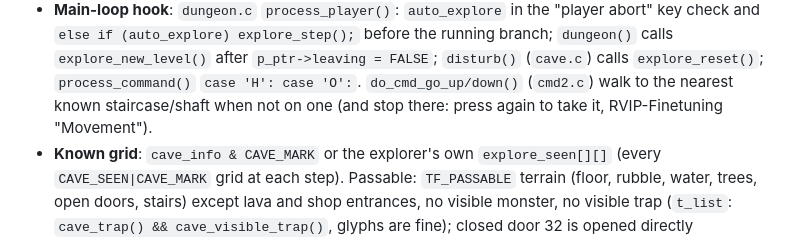
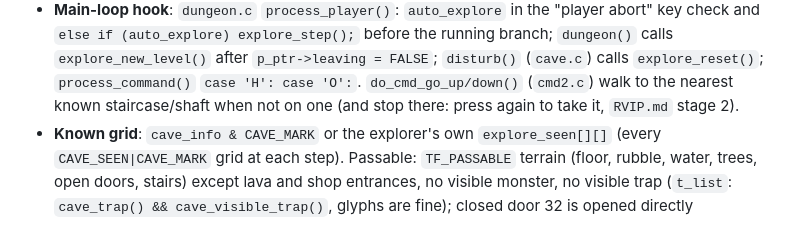
Before and after one commit to memmaker/sangband, a Markdown page: HANDOVER.md, the part around the change. Drawn GitHub-style.

Commit message:
HANDOVER: RVIP-Finetuning.md merged into RVIP.md
Co-Authored-By: Claude Opus 5.5 <noreply@anthropic.com>

```diff
--- a/HANDOVER.md
+++ b/HANDOVER.md
@@ -59,7 +59,7 @@
   `p_ptr->leaving = FALSE`; `disturb()` (`cave.c`) calls `explore_reset()`;
   `process_command()` `case 'H': case 'O':`. `do_cmd_go_up/down()`
   (`cmd2.c`) walk to the nearest known staircase/shaft when not on one
-  (and stop there: press again to take it, RVIP-Finetuning "Movement").
+  (and stop there: press again to take it, `RVIP.md` stage 2).
 - **Known grid**: `cave_info & CAVE_MARK` or the explorer's own
   `explore_seen[][]` (every `CAVE_SEEN|CAVE_MARK` grid at each step).
   Passable: `TF_PASSABLE` terrain (floor, rubble, water, trees, open doors,
```
